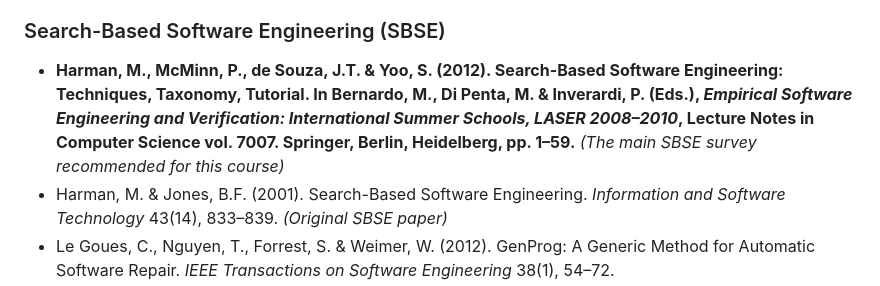
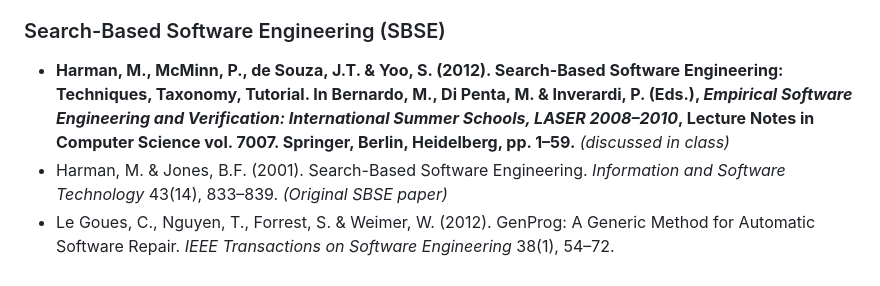
Before and after one commit to txt/seai26spr, a Markdown page: docs/review/optimization_lecture_review.md, the part around the change. Rendered like a GitHub page.

```diff
--- a/docs/review/optimization_lecture_review.md
+++ b/docs/review/optimization_lecture_review.md
@@ -279,7 +279,7 @@ IGD uses a proxy Pareto front (the union of all algorithms' non-dominated soluti
 
 ### Search-Based Software Engineering (SBSE)
 
-- **Harman, M., McMinn, P., de Souza, J.T. & Yoo, S. (2012). Search-Based Software Engineering: Techniques, Taxonomy, Tutorial. In Bernardo, M., Di Penta, M. & Inverardi, P. (Eds.), *Empirical Software Engineering and Verification: International Summer Schools, LASER 2008–2010*, Lecture Notes in Computer Science vol. 7007. Springer, Berlin, Heidelberg, pp. 1–59.** *(The main SBSE survey recommended for this course)*
+- **Harman, M., McMinn, P., de Souza, J.T. & Yoo, S. (2012). Search-Based Software Engineering: Techniques, Taxonomy, Tutorial. In Bernardo, M., Di Penta, M. & Inverardi, P. (Eds.), *Empirical Software Engineering and Verification: International Summer Schools, LASER 2008–2010*, Lecture Notes in Computer Science vol. 7007. Springer, Berlin, Heidelberg, pp. 1–59.** *(discussed in class)*
 - Harman, M. & Jones, B.F. (2001). Search-Based Software Engineering. *Information and Software Technology* 43(14), 833–839. *(Original SBSE paper)*
 - Le Goues, C., Nguyen, T., Forrest, S. & Weimer, W. (2012). GenProg: A Generic Method for Automatic Software Repair. *IEEE Transactions on Software Engineering* 38(1), 54–72.
 - Fraser, G. & Arcuri, A. (2011). EvoSuite: Automatic Test Suite Generation for Object-Oriented Software. *Proceedings of ESEC/FSE 2011*, 416–419.
```
